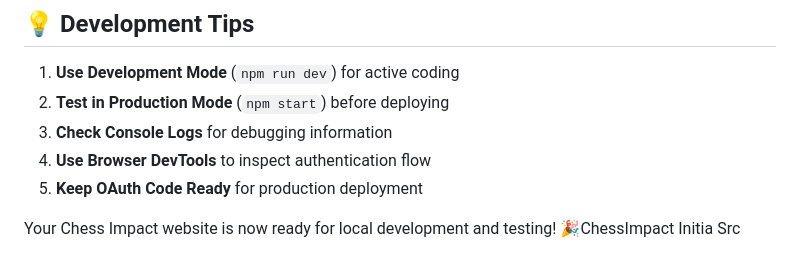
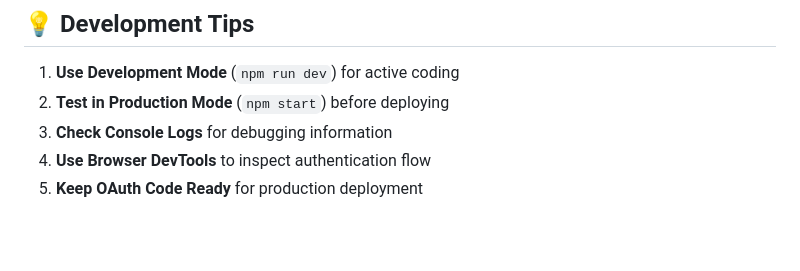
Before and after one commit to vinaybist/chessimpact, a Markdown page: README.md, the part around the change. Drawn GitHub-style; blank space fills up the shorter version.

```diff
--- a/README.md
+++ b/README.md
@@ -411,5 +411,3 @@ Once your local setup is working:
 3. **Check Console Logs** for debugging information
 4. **Use Browser DevTools** to inspect authentication flow
 5. **Keep OAuth Code Ready** for production deployment
-
-Your Chess Impact website is now ready for local development and testing! 🎉ChessImpact Initia Src
```
